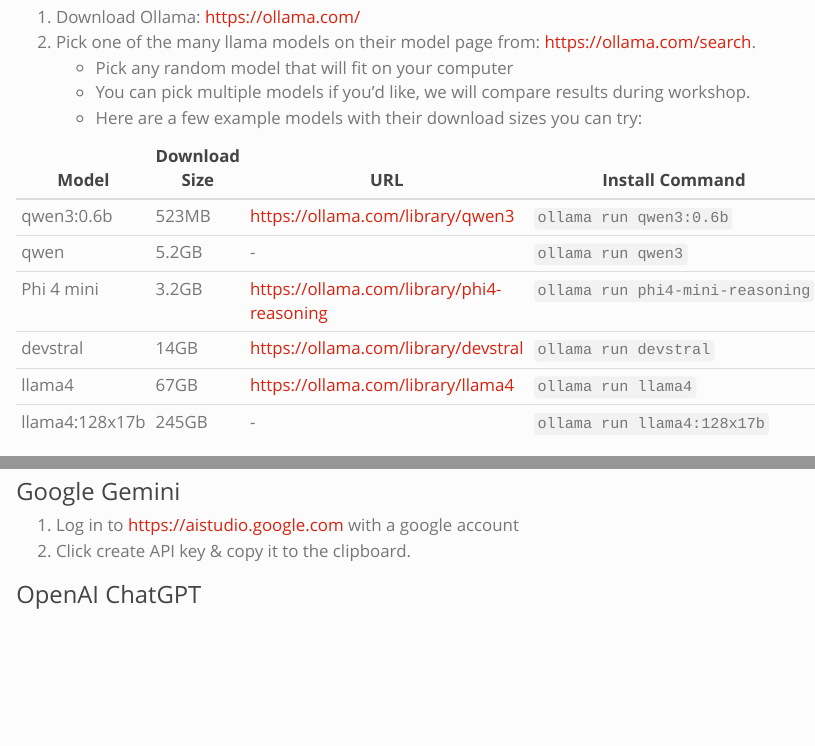
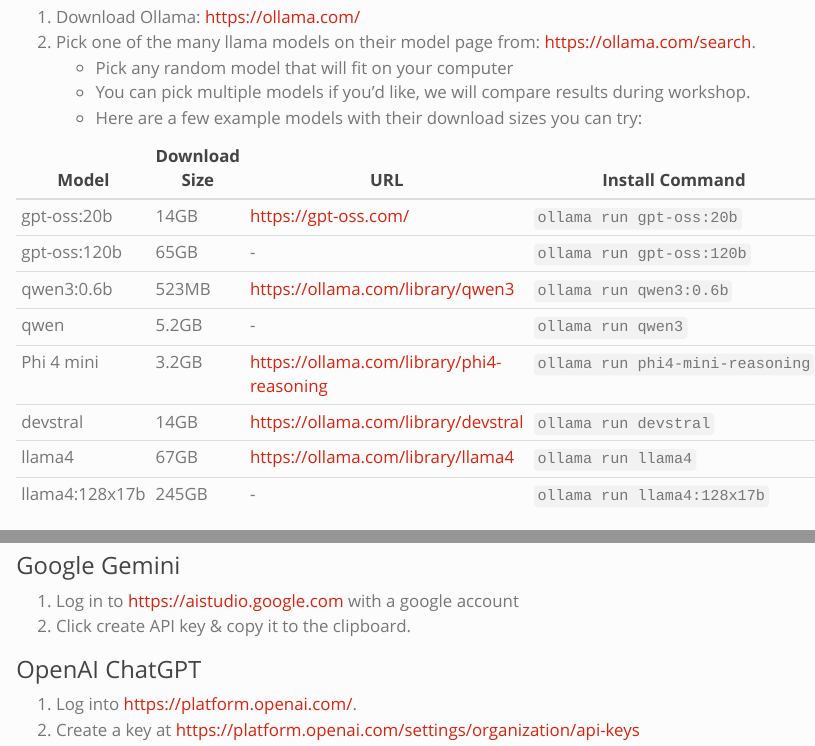
Before and after one commit to chendaniely/nydsaic2025-llm, a Quarto document (website/setup.qmd): the page in a window 1100 px wide, from 840 px down, and a second part further down, joined at a grey line. Rendered offline with R 4.5, knitr and Pandoc in place of Quarto, with nearby package versions; menus at the side of the page are left out.

Commit message:
add links to gpt-oss models and openai setup

```diff
--- a/website/setup.qmd
+++ b/website/setup.qmd
@@ -1,5 +1,7 @@
 ---
 title: Setup
+editor:
+    render-on-save: true
 ---
 
 ## R + Python
@@ -43,6 +45,8 @@
 
 | Model          | Download Size | URL                                         | Install Command                  |
 | -------------- | ------------- | ------------------------------------------- | -------------------------------- |
+| gpt-oss:20b    | 14GB          | <https://gpt-oss.com/>                      | `ollama run gpt-oss:20b`         |
+| gpt-oss:120b   | 65GB          | -                                           | `ollama run gpt-oss:120b`        |
 | qwen3:0.6b     | 523MB         | <https://ollama.com/library/qwen3>          | `ollama run qwen3:0.6b`          |
 | qwen           | 5.2GB         | -                                           | `ollama run qwen3`               |
 | Phi 4 mini     | 3.2GB         | <https://ollama.com/library/phi4-reasoning> | `ollama run phi4-mini-reasoning` |
@@ -68,3 +72,6 @@
 2. Click create API key & copy it to the clipboard.
 
 ### OpenAI ChatGPT
+
+1. Log into <https://platform.openai.com/>.
+2. Create a key at <https://platform.openai.com/settings/organization/api-keys>
```
